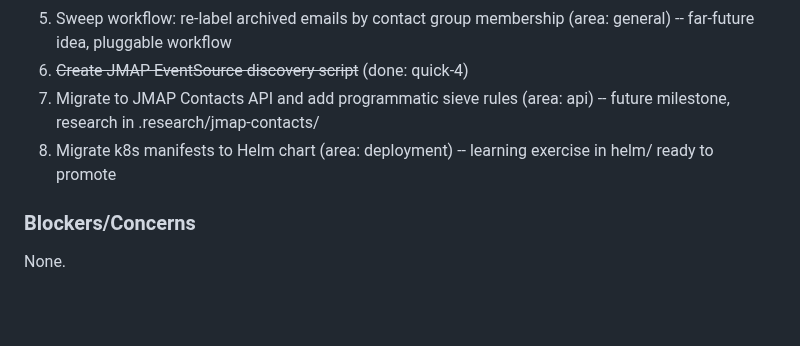
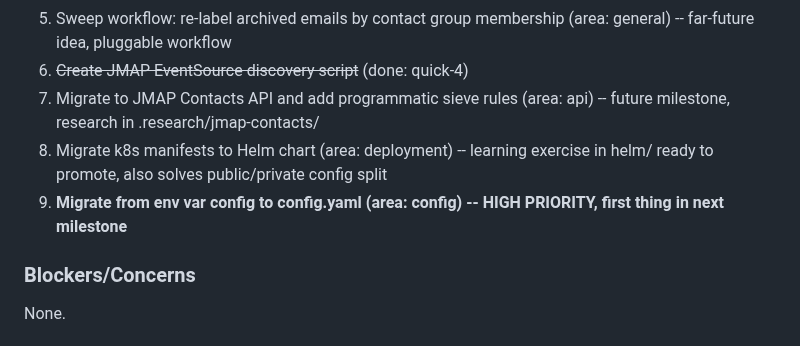
Before and after one commit to HelloThisIsFlo/mailroom, a Markdown page: .planning/STATE.md, the part around the change. Rendered like a GitHub page; blank space fills up the shorter version.

Commit message:
docs: add YAML config migration todo and update Helm todo with context

```diff
--- a/.planning/STATE.md
+++ b/.planning/STATE.md
@@ -94,7 +94,8 @@ Full decision log with outcomes in PROJECT.md Key Decisions table.
 5. Sweep workflow: re-label archived emails by contact group membership (area: general) -- far-future idea, pluggable workflow
 6. ~~Create JMAP EventSource discovery script~~ (done: quick-4)
 7. Migrate to JMAP Contacts API and add programmatic sieve rules (area: api) -- future milestone, research in .research/jmap-contacts/
-8. Migrate k8s manifests to Helm chart (area: deployment) -- learning exercise in helm/ ready to promote
+8. Migrate k8s manifests to Helm chart (area: deployment) -- learning exercise in helm/ ready to promote, also solves public/private config split
+9. **Migrate from env var config to config.yaml (area: config) -- HIGH PRIORITY, first thing in next milestone**
 
 ### Blockers/Concerns
 
```
Also changed, not shown: 2 other files.
